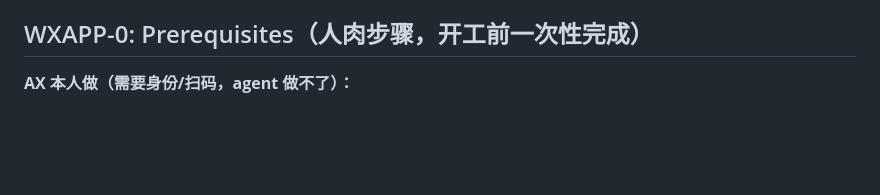
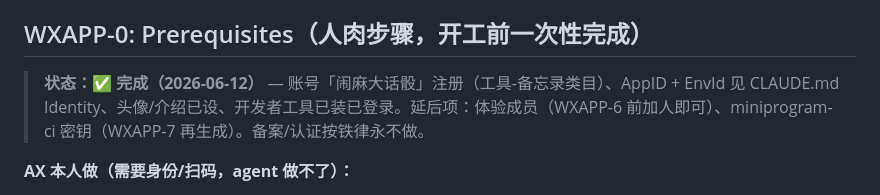
Before and after one commit to xingfanxia/dahua-dice-wxapp, a Markdown page: docs/plans/2026-06-11-wxapp-plan.md, the part around the change. GitHub-like rendering; blank space fills up the shorter version.

Commit message:
docs: WXAPP-0 完成 — EnvId 记录，账号/类目/头像全部就位
Co-Authored-By: Claude Fable 5 <noreply@anthropic.com>

```diff
--- a/docs/plans/2026-06-11-wxapp-plan.md
+++ b/docs/plans/2026-06-11-wxapp-plan.md
@@ -3,6 +3,8 @@
 > 配套设计：`docs/specs/2026-06-11-wxapp-design.md`。里程碑命名 `WXAPP-N`。每阶段带 verify gate —— gate 不绿不进下一阶段。规则引擎不重写，从 web 版原样移植（`~/projects/side-projects/dahua-dice/lib/game-engine/`）。
 
 ## WXAPP-0: Prerequisites（人肉步骤，开工前一次性完成）
+
+> **状态：✅ 完成（2026-06-12）** — 账号「闹麻大话骰」注册（工具-备忘录类目）、AppID + EnvId 见 CLAUDE.md Identity、头像/介绍已设、开发者工具已装已登录。延后项：体验成员（WXAPP-6 前加人即可）、miniprogram-ci 密钥（WXAPP-7 再生成）。备案/认证按铁律永不做。
 
 **AX 本人做（需要身份/扫码，agent 做不了）：**
 
```
Also changed, not shown: CLAUDE.md (+1 -1 lines).
